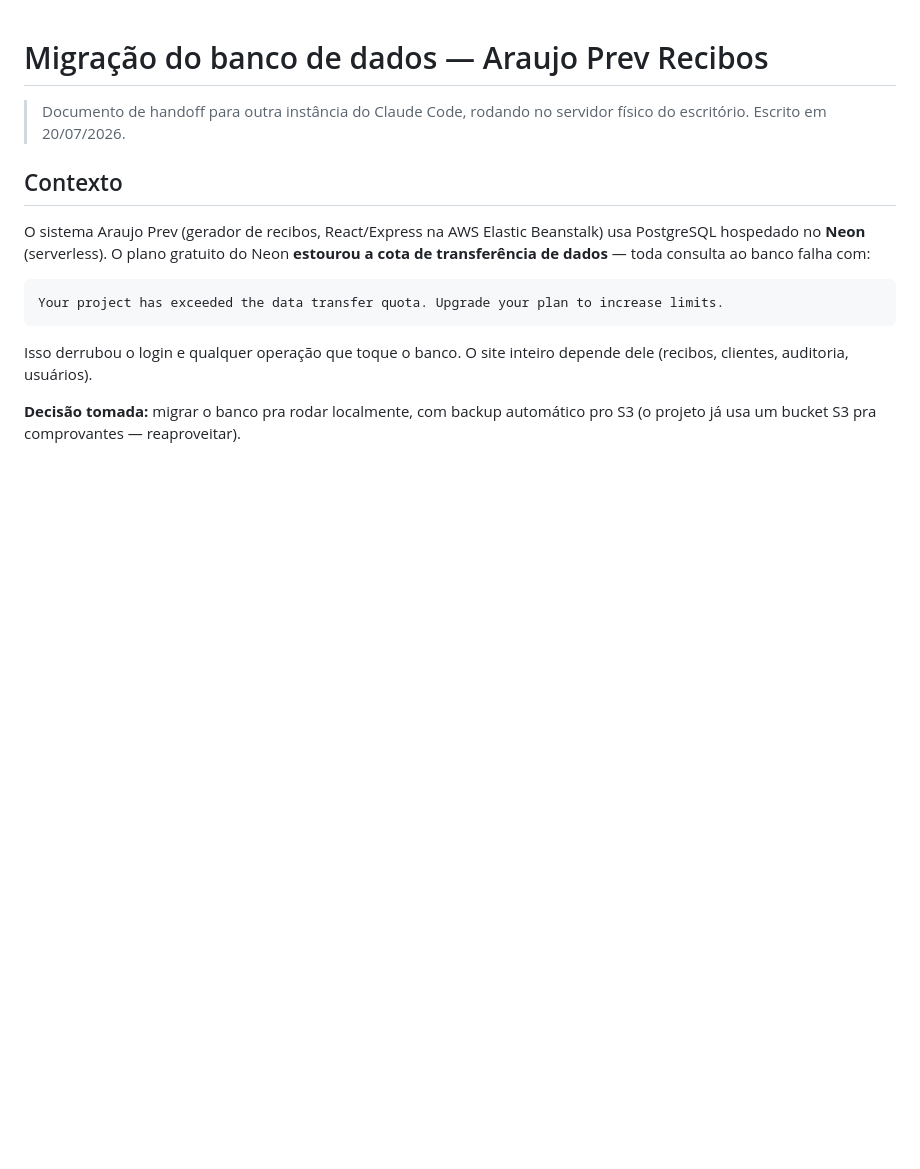
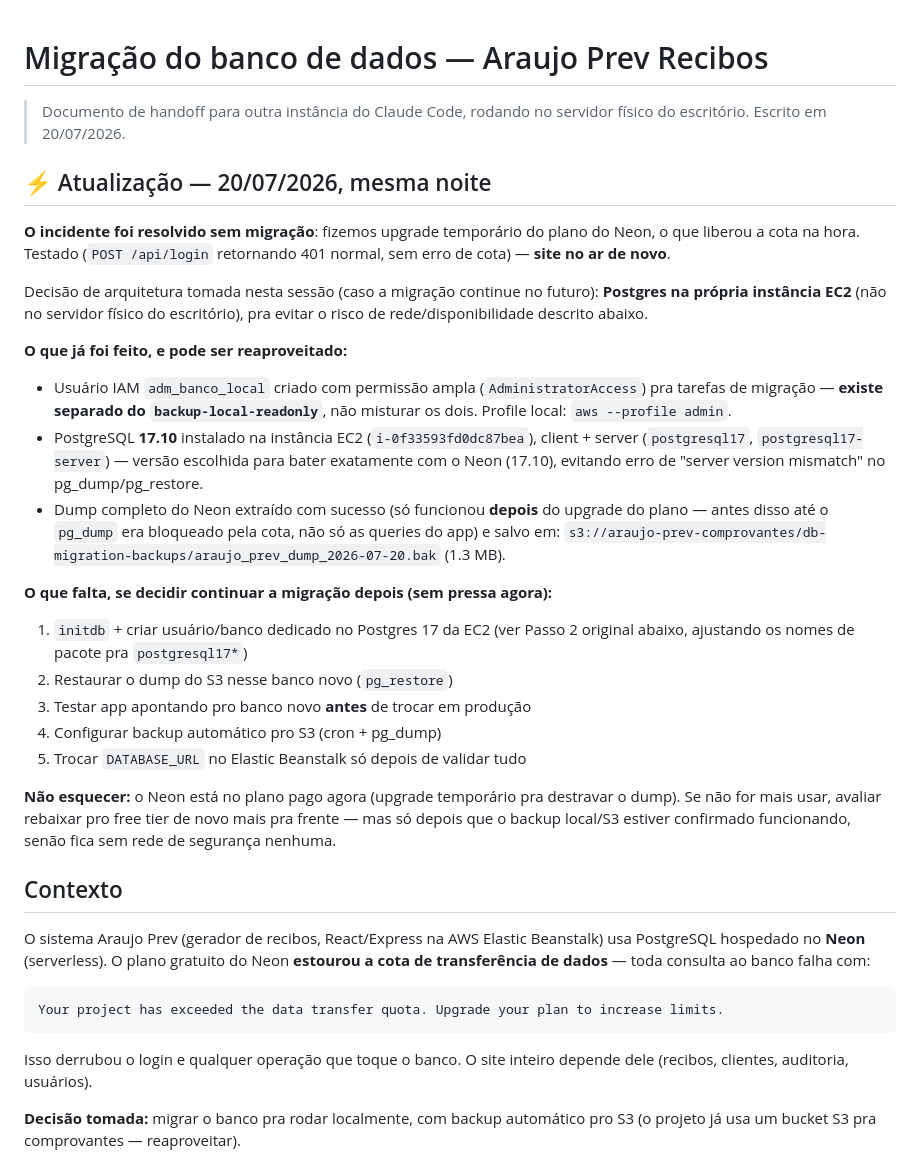
Before and after one commit to netosin455/araujo-prev-recibos, a Markdown page: MIGRACAO_BANCO_LOCAL.md, the part around the change. Rendered like a GitHub page; blank space fills up the shorter version.

Commit message:
Atualiza handoff: incidente do Neon resolvido via upgrade de plano
Site voltou ao ar sem precisar migrar o banco. Registra o que já foi
preparado nesta sessão (usuário IAM admin, Postgres 17 na EC2, dump
extraído e salvo no S3) para retomar a migração completa sem pressa
no futuro, se decidido.

```diff
--- a/MIGRACAO_BANCO_LOCAL.md
+++ b/MIGRACAO_BANCO_LOCAL.md
@@ -2,6 +2,43 @@
 
 > Documento de handoff para outra instância do Claude Code, rodando no
 > servidor físico do escritório. Escrito em 20/07/2026.
+
+## ⚡ Atualização — 20/07/2026, mesma noite
+
+**O incidente foi resolvido sem migração**: fizemos upgrade temporário do
+plano do Neon, o que liberou a cota na hora. Testado (`POST /api/login`
+retornando 401 normal, sem erro de cota) — **site no ar de novo**.
+
+Decisão de arquitetura tomada nesta sessão (caso a migração continue no
+futuro): **Postgres na própria instância EC2** (não no servidor físico do
+escritório), pra evitar o risco de rede/disponibilidade descrito abaixo.
+
+**O que já foi feito, e pode ser reaproveitado:**
+- Usuário IAM `adm_banco_local` criado com permissão ampla (`AdministratorAccess`)
+  pra tarefas de migração — **existe separado do `backup-local-readonly`**,
+  não misturar os dois. Profile local: `aws --profile admin`.
+- PostgreSQL **17.10** instalado na instância EC2 (`i-0f33593fd0dc87bea`),
+  client + server (`postgresql17`, `postgresql17-server`) — versão escolhida
+  para bater exatamente com o Neon (17.10), evitando erro de
+  "server version mismatch" no pg_dump/pg_restore.
+- Dump completo do Neon extraído com sucesso (só funcionou **depois** do
+  upgrade do plano — antes disso até o `pg_dump` era bloqueado pela cota,
+  não só as queries do app) e salvo em:
+  `s3://araujo-prev-comprovantes/db-migration-backups/araujo_prev_dump_2026-07-20.bak`
+  (1.3 MB).
+
+**O que falta, se decidir continuar a migração depois (sem pressa agora):**
+1. `initdb` + criar usuário/banco dedicado no Postgres 17 da EC2 (ver Passo 2
+   original abaixo, ajustando os nomes de pacote pra `postgresql17*`)
+2. Restaurar o dump do S3 nesse banco novo (`pg_restore`)
+3. Testar app apontando pro banco novo **antes** de trocar em produção
+4. Configurar backup automático pro S3 (cron + pg_dump)
+5. Trocar `DATABASE_URL` no Elastic Beanstalk só depois de validar tudo
+
+**Não esquecer:** o Neon está no plano pago agora (upgrade temporário pra
+destravar o dump). Se não for mais usar, avaliar rebaixar pro free tier de
+novo mais pra frente — mas só depois que o backup local/S3 estiver
+confirmado funcionando, senão fica sem rede de segurança nenhuma.
 
 ## Contexto
 
```
